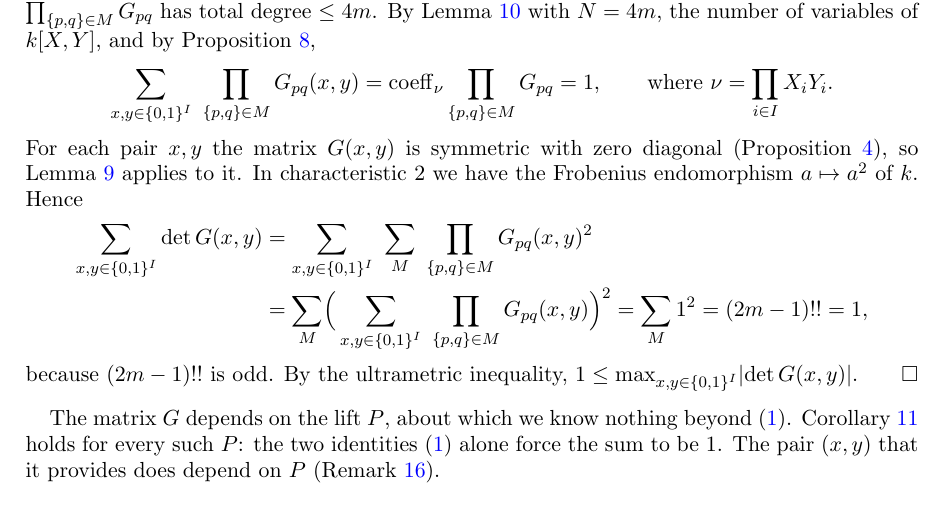
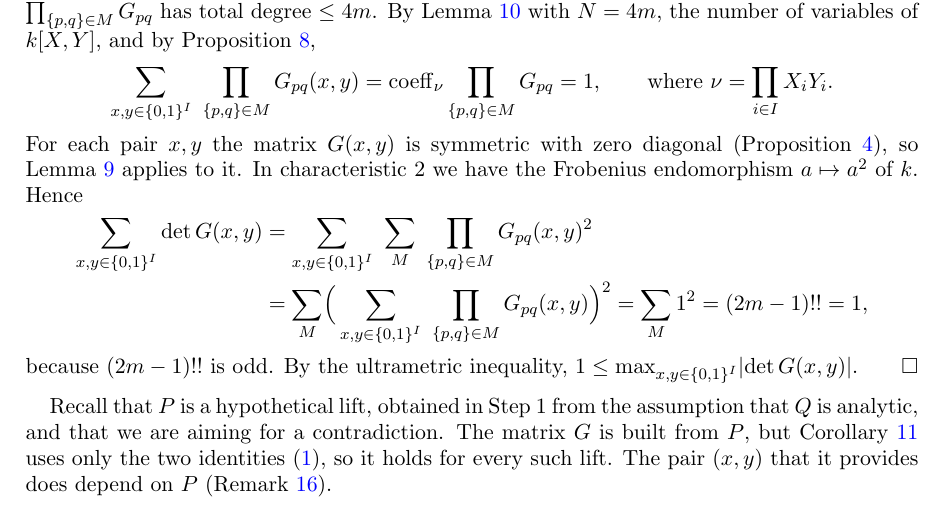
Before and after one commit to Deicyde/alternating-analytic-counterexample, a LaTeX problem sheet (paper/counterexample.tex): part of page 5 of 9, cut so that both start at the same text. Compiled offline with pdfLaTeX.

Commit message:
paper: say precisely what the lift P is in the comment after the corollary

```diff
--- a/paper/counterexample.tex
+++ b/paper/counterexample.tex
@@ -303,9 +303,10 @@ characteristic $2$ we have the Frobenius endomorphism $a\mapsto a^2$ of $\kk$. H
 because $(2m-1)!!$ is odd. By the ultrametric inequality, $1\le\max_{x,y\in\{0,1\}^I}\abs{\det G(x,y)}$.
 \end{proof}
 
-The matrix $G$ depends on the lift $P$, about which we know nothing beyond \eqref{eq:Phi}. Corollary~\ref{cor:point} holds
-for every such $P$: the two identities \eqref{eq:Phi} alone force the sum to be $1$. The pair $(x,y)$ that it provides
-does depend on $P$ (Remark~\ref{rem:forced}).
+Recall that $P$ is a hypothetical lift, obtained in Step~1 from the assumption that $Q$ is analytic, and that we are aiming
+for a contradiction. The matrix $G$ is built from $P$, but Corollary~\ref{cor:point} uses only the two identities
+\eqref{eq:Phi}, so it holds for every such lift. The pair $(x,y)$ that it provides does depend on $P$
+(Remark~\ref{rem:forced}).
 
 \section{Step 3: locality on \texorpdfstring{$\linf$}{l-infinity}}
 For $x\in\linf$ write $\tail Nx$ for $x$ with its coordinates below $N$ set to $0$.
```
Also changed, not shown: paper/counterexample.pdf.
